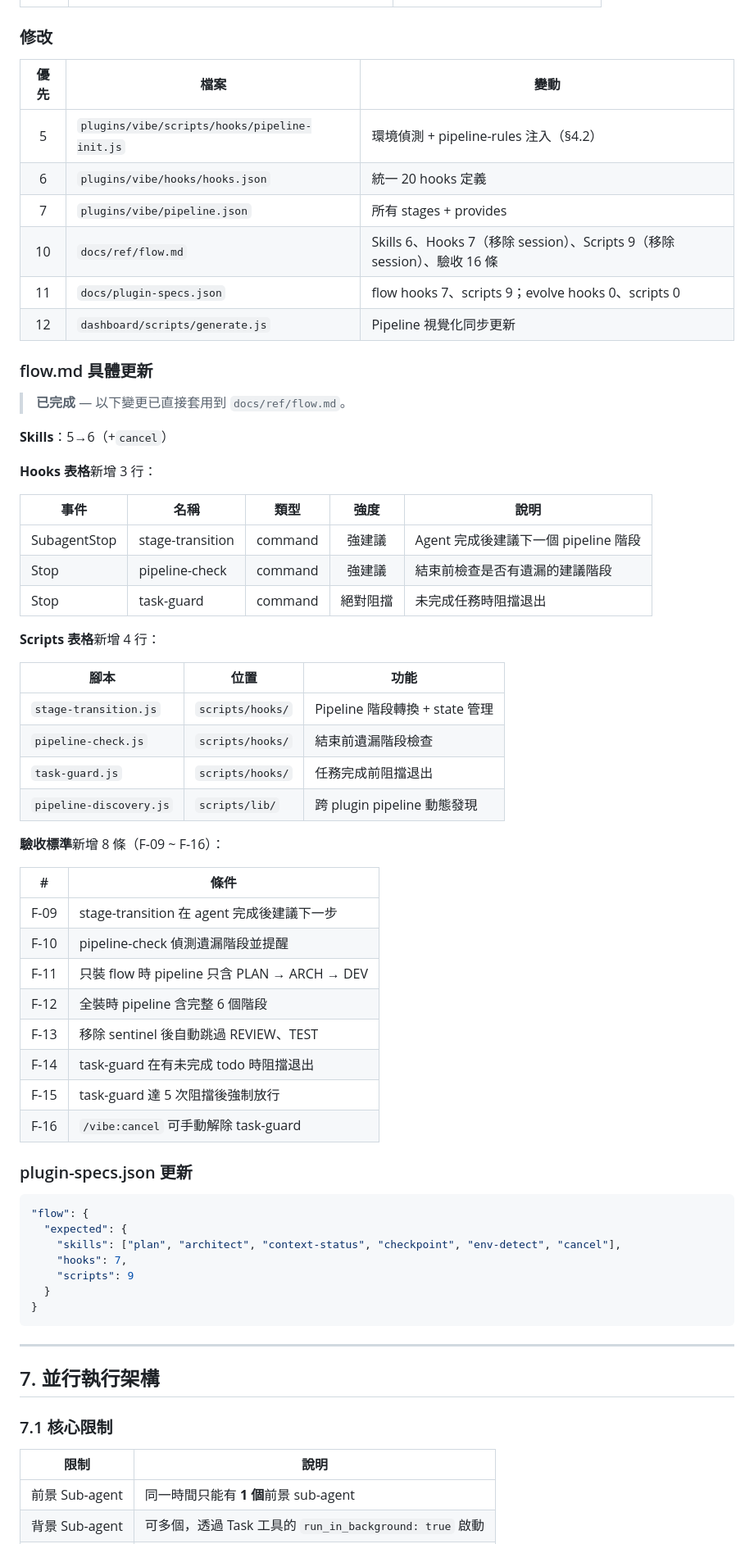
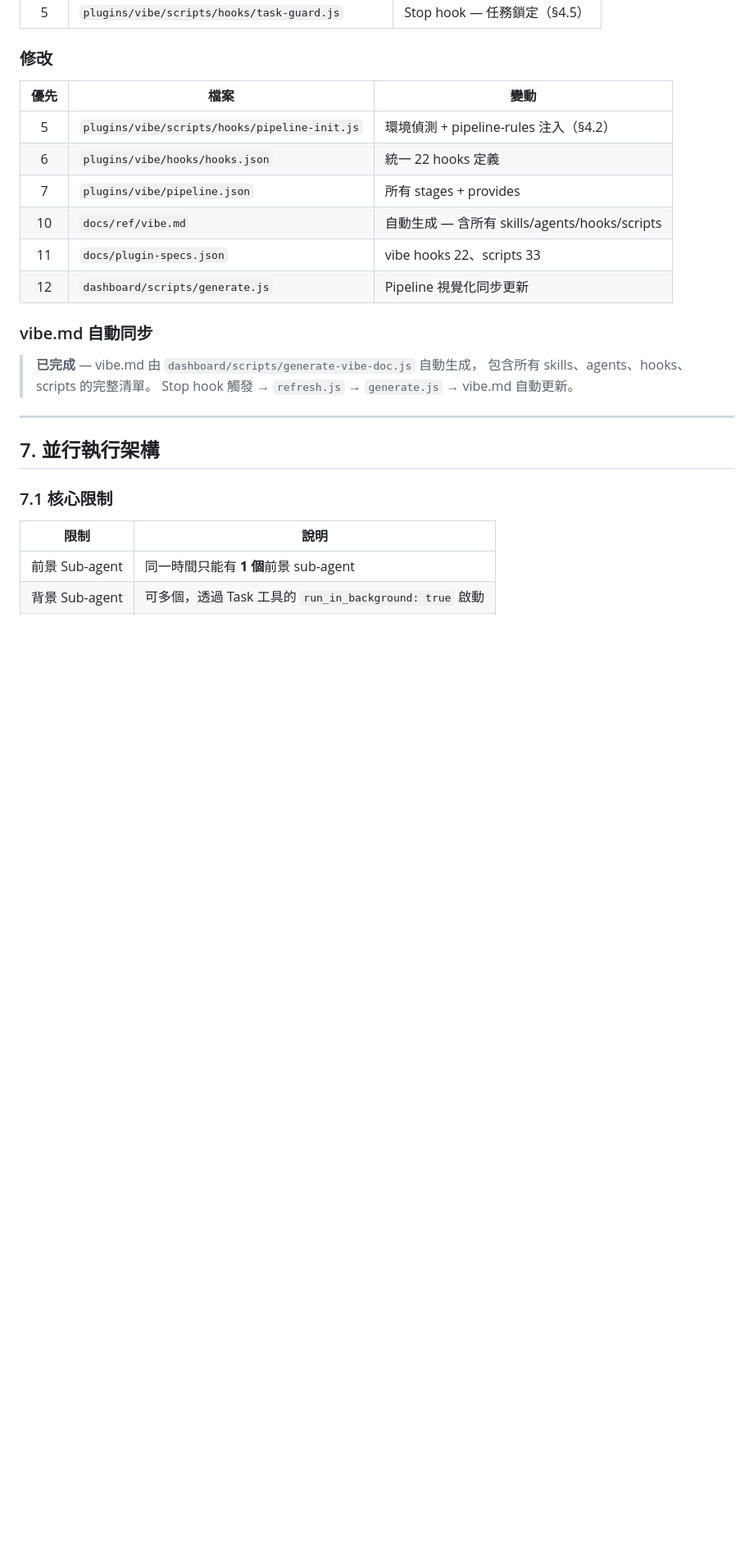
Before and after one commit to ryu111/vibe, a Markdown page: docs/ref/pipeline.md, the part around one of its changes. Shown at 82% size. GitHub-like rendering; blank space fills up the shorter version.

````diff
--- a/docs/ref/pipeline.md
+++ b/docs/ref/pipeline.md
@@ -591,59 +595,17 @@ Claude 收到 systemMessage 後會用自然語言向使用者報告。
 | 優先 | 檔案 | 變動 |
 |:----:|------|------|
 | 5 | `plugins/vibe/scripts/hooks/pipeline-init.js` | 環境偵測 + pipeline-rules 注入（§4.2） |
-| 6 | `plugins/vibe/hooks/hooks.json` | 統一 20 hooks 定義 |
+| 6 | `plugins/vibe/hooks/hooks.json` | 統一 22 hooks 定義 |
 | 7 | `plugins/vibe/pipeline.json` | 所有 stages + provides |
-| 10 | `docs/ref/flow.md` | Skills 6、Hooks 7（移除 session）、Scripts 9（移除 session）、驗收 16 條 |
-| 11 | `docs/plugin-specs.json` | flow hooks 7、scripts 9；evolve hooks 0、scripts 0 |
+| 10 | `docs/ref/vibe.md` | 自動生成 — 含所有 skills/agents/hooks/scripts |
+| 11 | `docs/plugin-specs.json` | vibe hooks 22、scripts 33 |
 | 12 | `dashboard/scripts/generate.js` | Pipeline 視覺化同步更新 |
 
-### flow.md 具體更新
+### vibe.md 自動同步
 
-> **已完成** — 以下變更已直接套用到 `docs/ref/flow.md`。
-
-**Skills**：5→6（+`cancel`）
-
-**Hooks 表格**新增 3 行：
-
-| 事件 | 名稱 | 類型 | 強度 | 說明 |
-|------|------|:----:|:----:|------|
-| SubagentStop | stage-transition | command | 強建議 | Agent 完成後建議下一個 pipeline 階段 |
-| Stop | pipeline-check | command | 強建議 | 結束前檢查是否有遺漏的建議階段 |
-| Stop | task-guard | command | 絕對阻擋 | 未完成任務時阻擋退出 |
-
-**Scripts 表格**新增 4 行：
-
-| 腳本 | 位置 | 功能 |
-|------|------|------|
-| `stage-transition.js` | `scripts/hooks/` | Pipeline 階段轉換 + state 管理 |
-| `pipeline-check.js` | `scripts/hooks/` | 結束前遺漏階段檢查 |
-| `task-guard.js` | `scripts/hooks/` | 任務完成前阻擋退出 |
-| `pipeline-discovery.js` | `scripts/lib/` | 跨 plugin pipeline 動態發現 |
-
-**驗收標準**新增 8 條（F-09 ~ F-16）：
-
-| # | 條件 |
-|:-:|------|
-| F-09 | stage-transition 在 agent 完成後建議下一步 |
-| F-10 | pipeline-check 偵測遺漏階段並提醒 |
-| F-11 | 只裝 flow 時 pipeline 只含 PLAN → ARCH → DEV |
-| F-12 | 全裝時 pipeline 含完整 6 個階段 |
-| F-13 | 移除 sentinel 後自動跳過 REVIEW、TEST |
-| F-14 | task-guard 在有未完成 todo 時阻擋退出 |
-| F-15 | task-guard 達 5 次阻擋後強制放行 |
-| F-16 | `/vibe:cancel` 可手動解除 task-guard |
-
-### plugin-specs.json 更新
-
-```json
-"flow": {
-  "expected": {
-    "skills": ["plan", "architect", "context-status", "checkpoint", "env-detect", "cancel"],
-    "hooks": 7,
-    "scripts": 9
-  }
-}
-```
+> **已完成** — vibe.md 由 `dashboard/scripts/generate-vibe-doc.js` 自動生成，
+> 包含所有 skills、agents、hooks、scripts 的完整清單。
+> Stop hook 觸發 → `refresh.js` → `generate.js` → vibe.md 自動更新。
 
 ---
 
````
Also changed, not shown: other parts of docs/ref/pipeline.md (+24 -20 lines).
